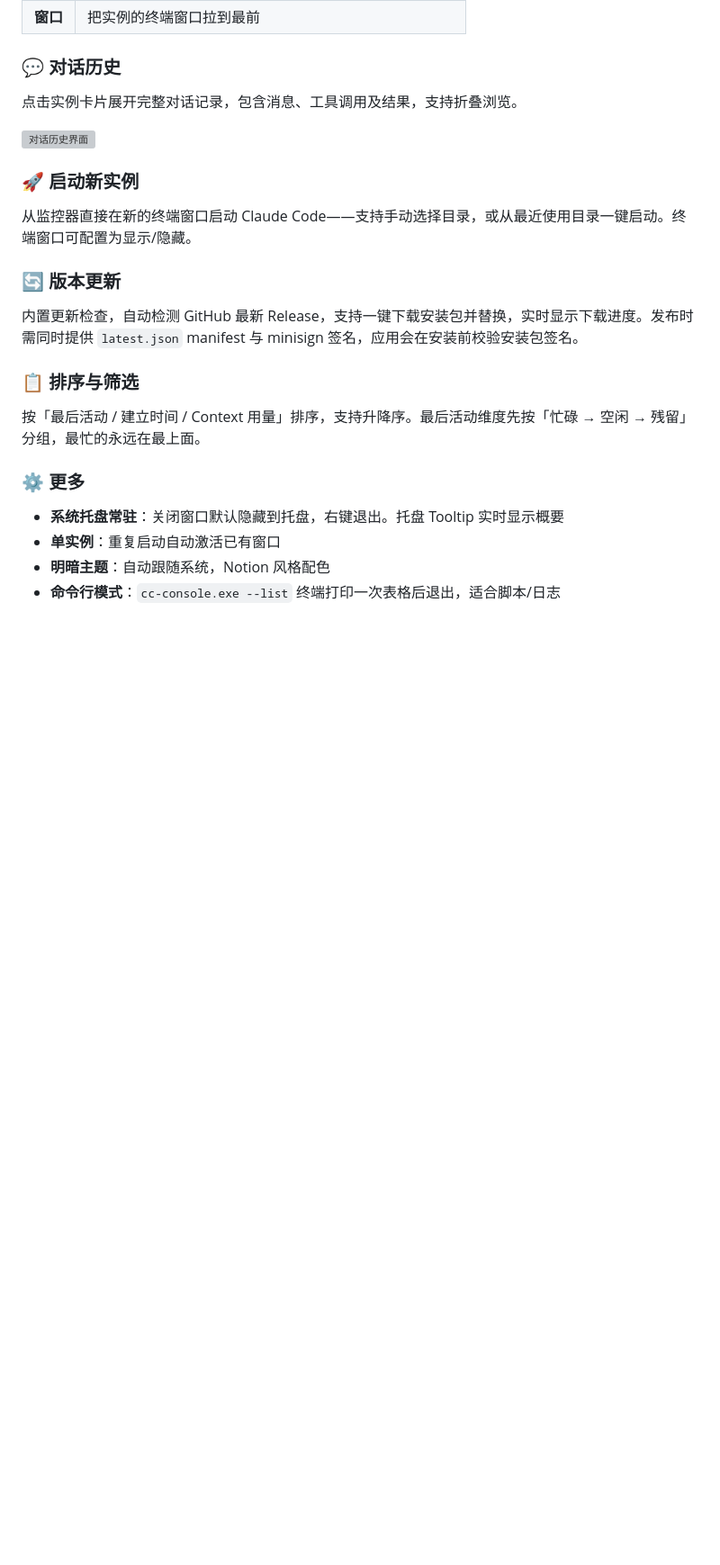
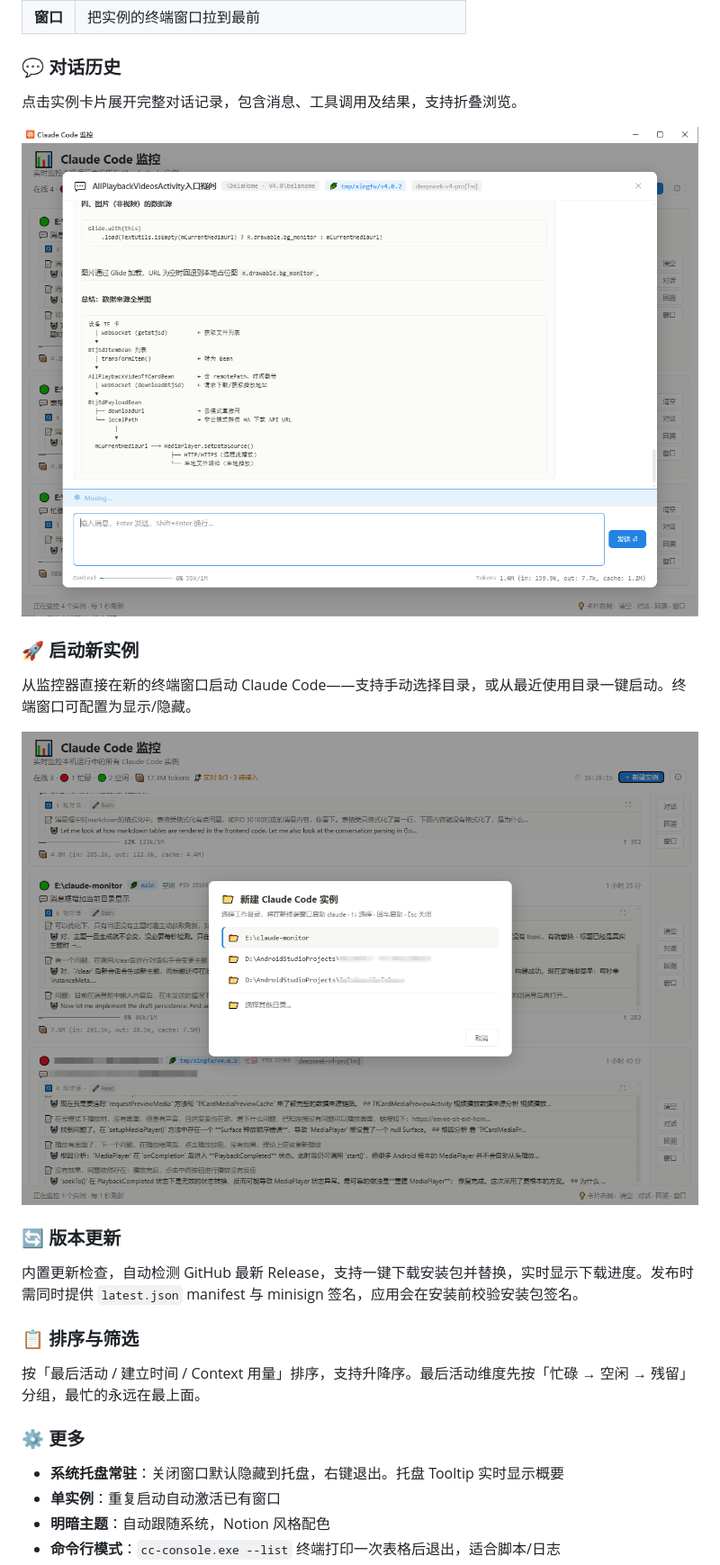
Before and after one commit to pie-tk/cc-console, a Markdown page: README.md, the part around one of its changes. Shown at 90% size. GitHub-like rendering; pictures changed too: page_message.png; blank space fills up the shorter version; grey boxes are pictures that could not be loaded.

```diff
--- a/README.md
+++ b/README.md
@@ -32,11 +32,13 @@ Windows 桌面小工具，**实时监控本机所有 Claude Code 实例**，支
 
 点击实例卡片展开完整对话记录，包含消息、工具调用及结果，支持折叠浏览。
 
-![对话历史界面](message%20page.png)
+![对话历史](page_message.png)
 
 ### 🚀 启动新实例
 
 从监控器直接在新的终端窗口启动 Claude Code——支持手动选择目录，或从最近使用目录一键启动。终端窗口可配置为显示/隐藏。
+
+![新建实例](page_new.png)
 
 ### 🔄 版本更新
 
```
Also changed, not shown: other parts of README.md (+2 -2 lines), page_message2.png (deleted), 2 other files.
